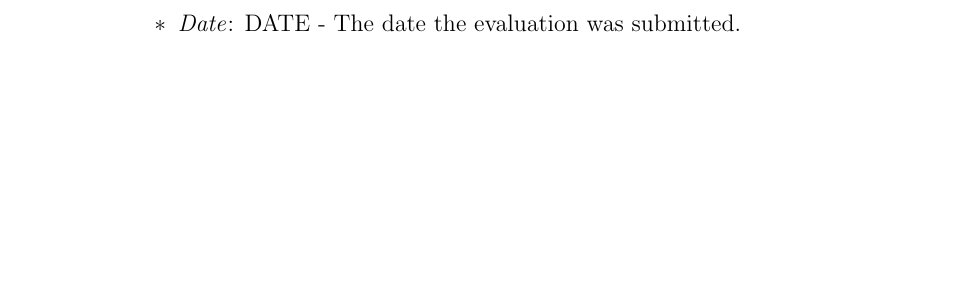
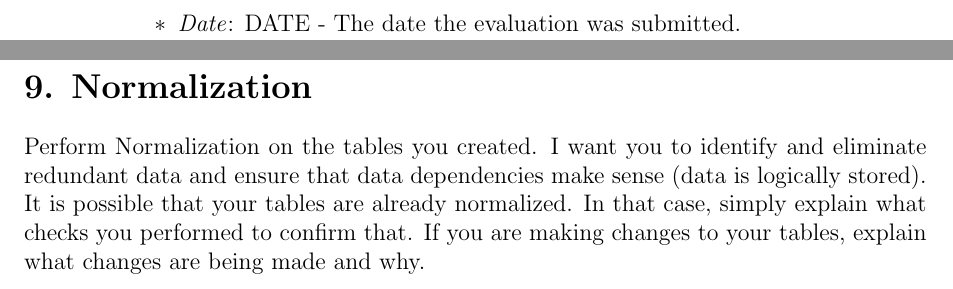
Before and after one commit to jcgarcii/CSC472-CourseProject, a LaTeX document (Deliverable_4/Deliverable_4_Submission.tex): part of page 12 of 12 before the commit and two parts of pages 12 and 13 of 13 after it, the two joined at a grey line, cut so that both start at the same text, the shorter picture padded with empty space. Compiled offline with pdfLaTeX.

Commit message:
added deliv 4 section 9

```diff
--- a/Deliverable_4/Deliverable_4_Submission.tex
+++ b/Deliverable_4/Deliverable_4_Submission.tex
@@ -446,4 +446,13 @@ The goal of this section is to organize and categorize each element of informati
 \end{itemize}
 
 
+\pagebreak
+
+\section*{9. Normalization}
+
+Perform Normalization on the tables you created. I want you to identify and eliminate redundant data and ensure that data dependencies make sense (data is logically stored).
+It is possible that your tables are already normalized. In that case, simply explain what checks you performed to confirm that.
+If you are making changes to your tables, explain what changes are being made and why.
+
+
 \end{document}
```
